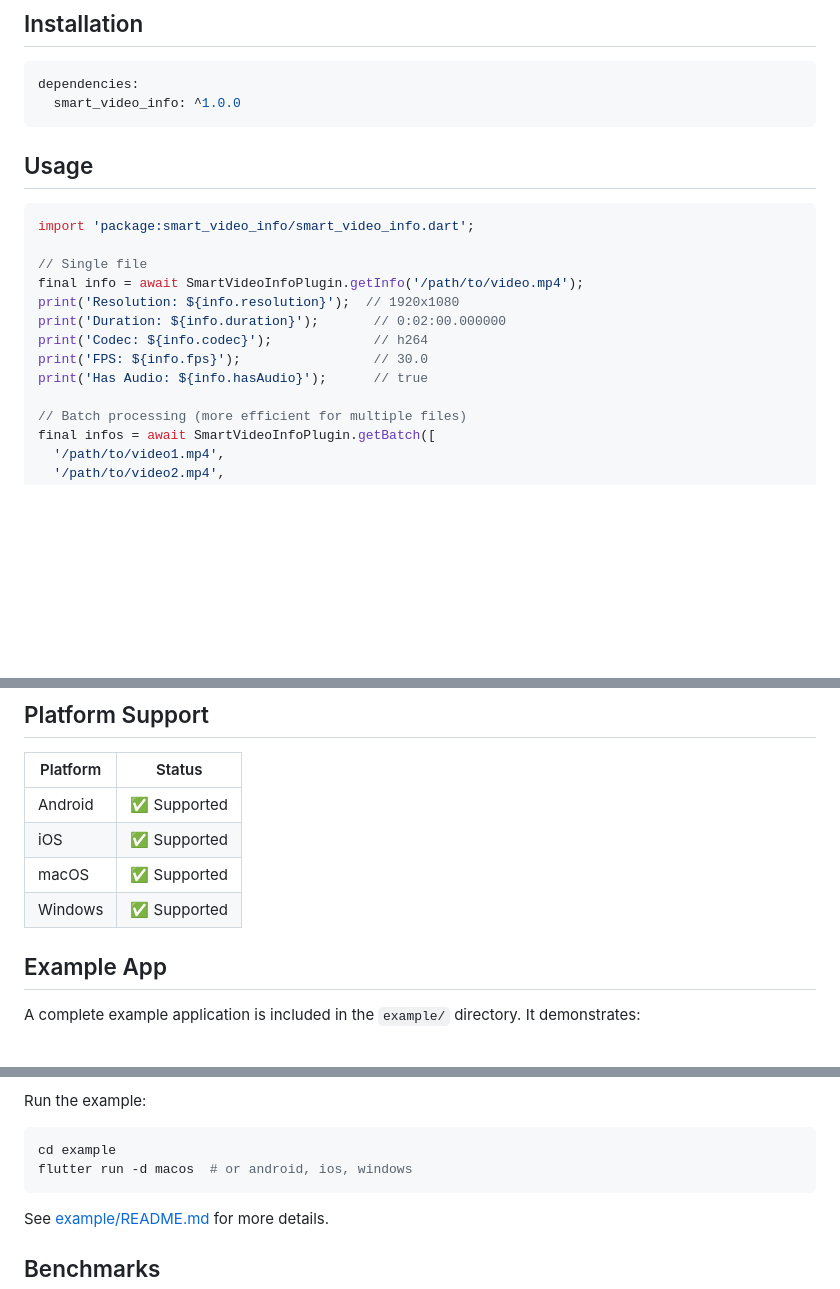
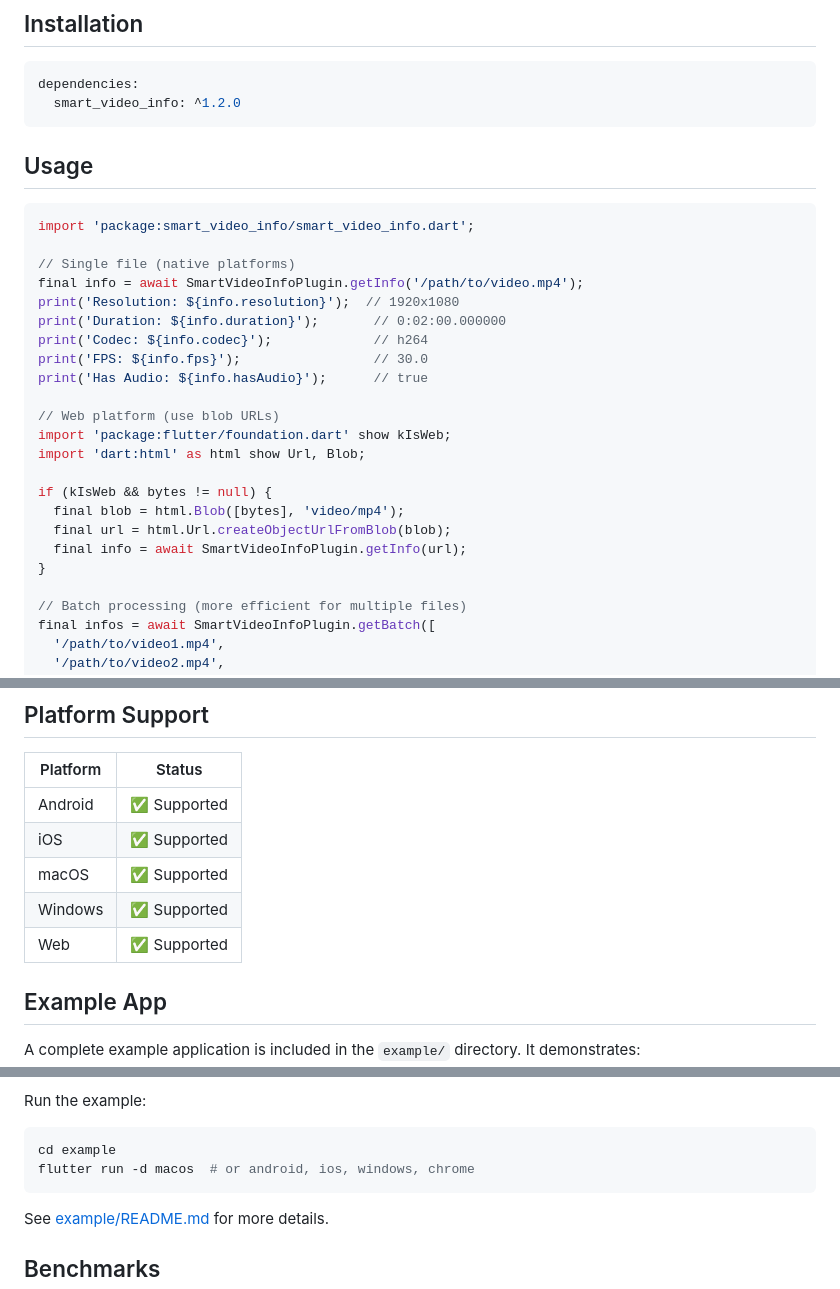
Before and after one commit to Daronec/smart_video_info, a Markdown page: README.md, 3 parts joined by grey strips. GitHub-like rendering; blank space fills up the shorter version.

Commit message:
Update README.md: version 1.2.0 and web platform support

````diff
--- a/README.md
+++ b/README.md
@@ -16,7 +16,7 @@ Ultra-fast video metadata extraction for Flutter, powered by Smart FFmpeg Engine
 
 ```yaml
 dependencies:
-  smart_video_info: ^1.0.0
+  smart_video_info: ^1.2.0
 ```
 
 ## Usage
@@ -24,13 +24,23 @@ dependencies:
 ```dart
 import 'package:smart_video_info/smart_video_info.dart';
 
-// Single file
+// Single file (native platforms)
 final info = await SmartVideoInfoPlugin.getInfo('/path/to/video.mp4');
 print('Resolution: ${info.resolution}');  // 1920x1080
 print('Duration: ${info.duration}');       // 0:02:00.000000
 print('Codec: ${info.codec}');             // h264
 print('FPS: ${info.fps}');                 // 30.0
 print('Has Audio: ${info.hasAudio}');      // true
+
+// Web platform (use blob URLs)
+import 'package:flutter/foundation.dart' show kIsWeb;
+import 'dart:html' as html show Url, Blob;
+
+if (kIsWeb && bytes != null) {
+  final blob = html.Blob([bytes], 'video/mp4');
+  final url = html.Url.createObjectUrlFromBlob(blob);
+  final info = await SmartVideoInfoPlugin.getInfo(url);
+}
 
 // Batch processing (more efficient for multiple files)
 final infos = await SmartVideoInfoPlugin.getBatch([
@@ -82,6 +92,7 @@ final info = await SmartVideoInfoPlugin.getInfo(
 | iOS      | ✅ Supported |
 | macOS    | ✅ Supported |
 | Windows  | ✅ Supported |
+| Web      | ✅ Supported |
 
 ## Example App
 
@@ -97,7 +108,7 @@ Run the example:
 
 ```bash
 cd example
-flutter run -d macos  # or android, ios, windows
+flutter run -d macos  # or android, ios, windows, chrome
 ```
 
 See [example/README.md](example/README.md) for more details.
````
